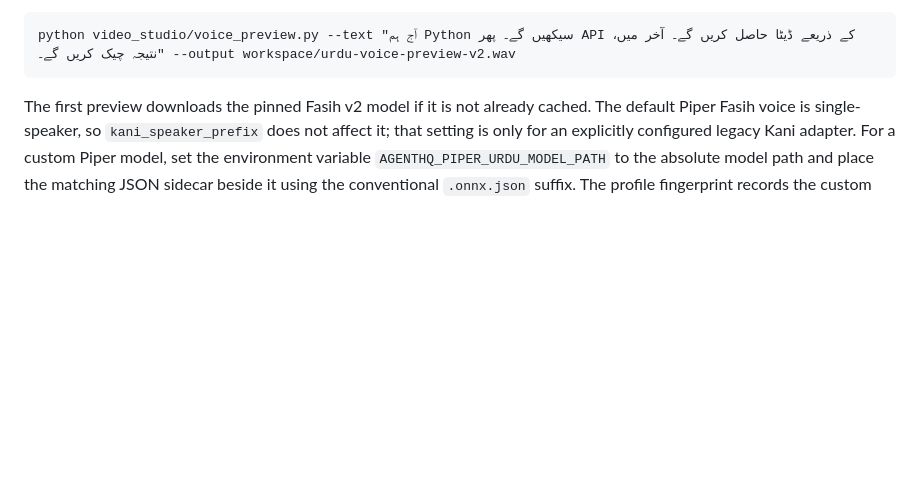
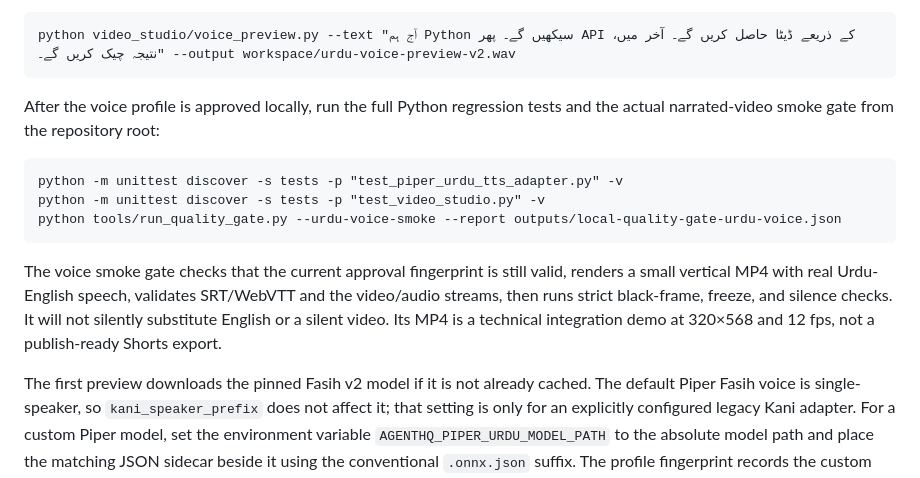
Before and after one commit to Ans-to/Youtube-Agent-automation, a Markdown page: video_studio/README.md, the part around the change. Drawn GitHub-style; blank space fills up the shorter version.

Commit message:
Document automated Urdu voice-render quality gate

```diff
--- a/video_studio/README.md
+++ b/video_studio/README.md
@@ -46,6 +46,14 @@ Fasih v2 is a newer full-model fine-tune of the same Pakistani Urdu voice; the p
 Before enabling production renders, audition an isolated WAV preview (this does not create an MP4 and does not approve the voice):
 
     python video_studio/voice_preview.py --text "آج ہم Python سیکھیں گے۔ پھر API کے ذریعے ڈیٹا حاصل کریں گے۔ آخر میں، نتیجہ چیک کریں گے۔" --output workspace/urdu-voice-preview-v2.wav
+
+After the voice profile is approved locally, run the full Python regression tests and the actual narrated-video smoke gate from the repository root:
+
+    python -m unittest discover -s tests -p "test_piper_urdu_tts_adapter.py" -v
+    python -m unittest discover -s tests -p "test_video_studio.py" -v
+    python tools/run_quality_gate.py --urdu-voice-smoke --report outputs/local-quality-gate-urdu-voice.json
+
+The voice smoke gate checks that the current approval fingerprint is still valid, renders a small vertical MP4 with real Urdu-English speech, validates SRT/WebVTT and the video/audio streams, then runs strict black-frame, freeze, and silence checks. It will not silently substitute English or a silent video. Its MP4 is a technical integration demo at 320×568 and 12 fps, not a publish-ready Shorts export.
 
 The first preview downloads the pinned Fasih v2 model if it is not already cached. The default Piper Fasih voice is single-speaker, so `kani_speaker_prefix` does not affect it; that setting is only for an explicitly configured legacy Kani adapter. For a custom Piper model, set the environment variable `AGENTHQ_PIPER_URDU_MODEL_PATH` to the absolute model path and place the matching JSON sidecar beside it using the conventional `.onnx.json` suffix. The profile fingerprint records the custom model/config hashes. Use a different WAV filename for each preview and keep voice approval disabled if the sample does not meet your requirements.
 
```
